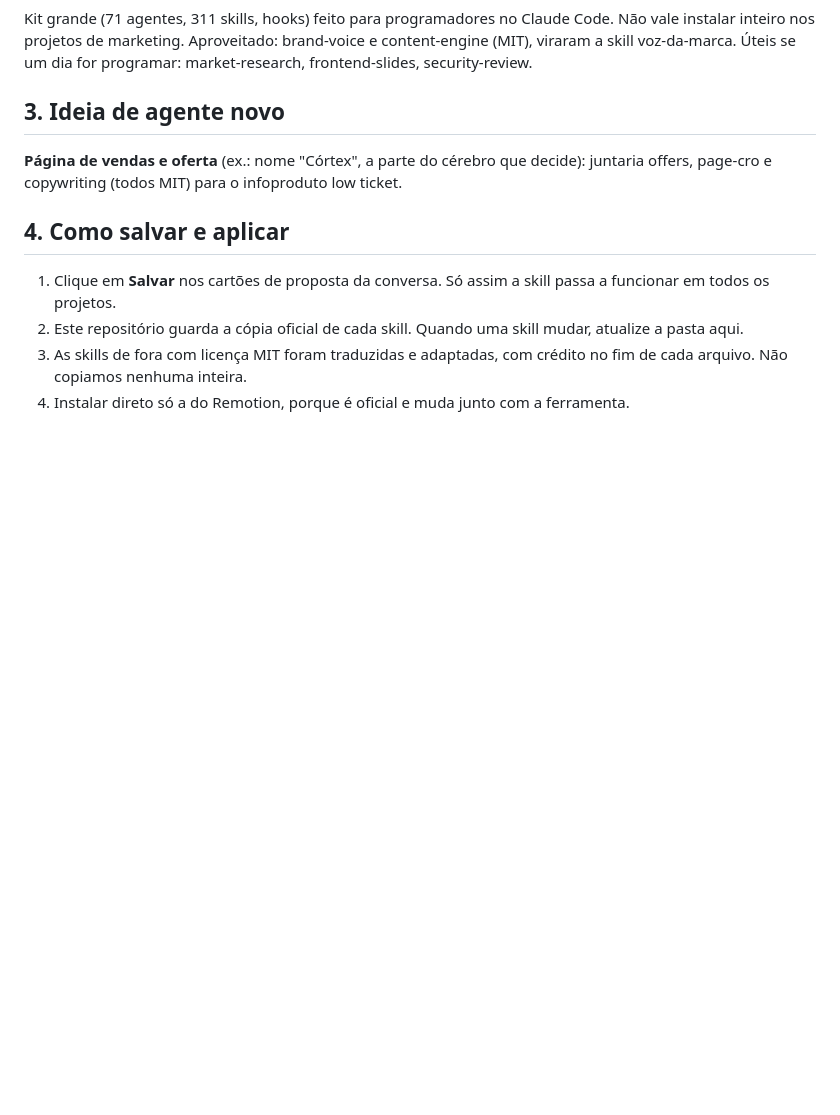
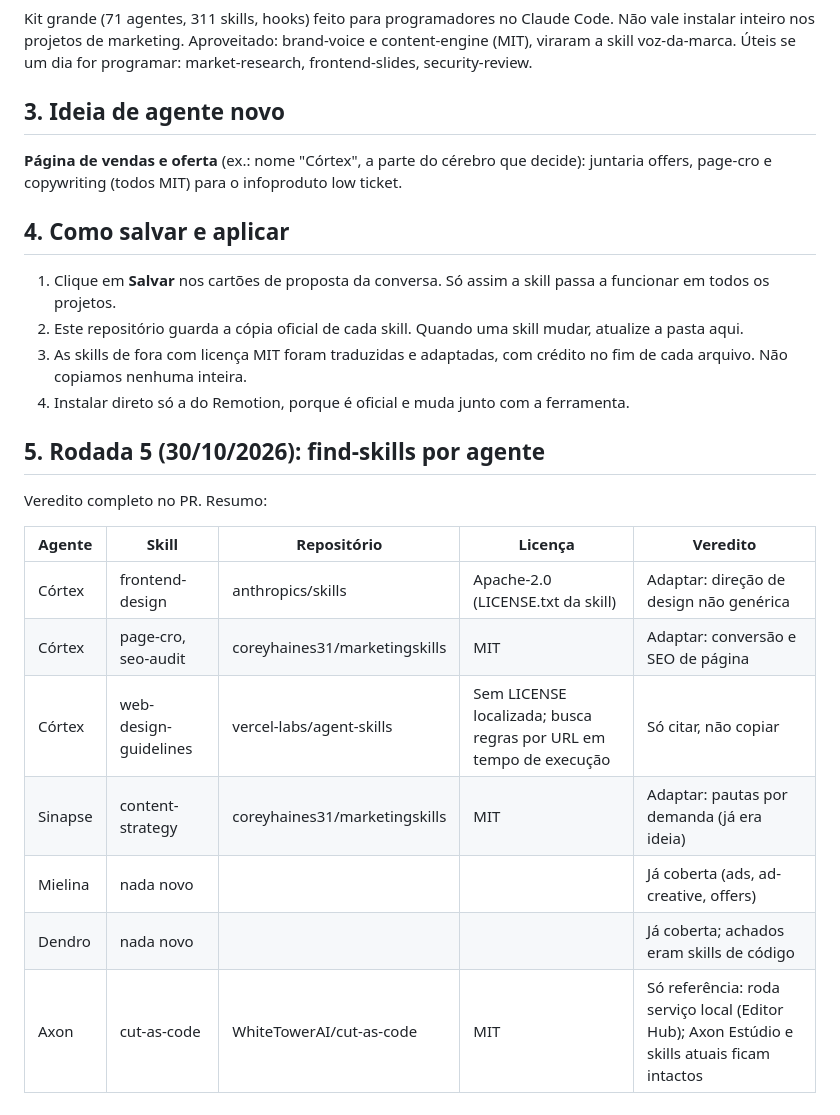
Before and after one commit to jessoliveiramartins-gif/skills-agentes, a Markdown page: CATALOGO.md, the part around the change. Drawn GitHub-style; blank space fills up the shorter version.

```diff
--- a/CATALOGO.md
+++ b/CATALOGO.md
@@ -66,3 +66,16 @@ Kit grande (71 agentes, 311 skills, hooks) feito para programadores no Claude Co
 2. Este repositório guarda a cópia oficial de cada skill. Quando uma skill mudar, atualize a pasta aqui.
 3. As skills de fora com licença MIT foram traduzidas e adaptadas, com crédito no fim de cada arquivo. Não copiamos nenhuma inteira.
 4. Instalar direto só a do Remotion, porque é oficial e muda junto com a ferramenta.
+
+## 5. Rodada 5 (30/10/2026): find-skills por agente
+Veredito completo no PR. Resumo:
+
+| Agente | Skill | Repositório | Licença | Veredito |
+|---|---|---|---|---|
+| Córtex | frontend-design | anthropics/skills | Apache-2.0 (LICENSE.txt da skill) | Adaptar: direção de design não genérica |
+| Córtex | page-cro, seo-audit | coreyhaines31/marketingskills | MIT | Adaptar: conversão e SEO de página |
+| Córtex | web-design-guidelines | vercel-labs/agent-skills | Sem LICENSE localizada; busca regras por URL em tempo de execução | Só citar, não copiar |
+| Sinapse | content-strategy | coreyhaines31/marketingskills | MIT | Adaptar: pautas por demanda (já era ideia) |
+| Mielina | nada novo | | | Já coberta (ads, ad-creative, offers) |
+| Dendro | nada novo | | | Já coberta; achados eram skills de código |
+| Axon | cut-as-code | WhiteTowerAI/cut-as-code | MIT | Só referência: roda serviço local (Editor Hub); Axon Estúdio e skills atuais ficam intactos |
```
Also changed, not shown: empresa-dos-agentes/SKILL.md (added, +112 -0 lines).
